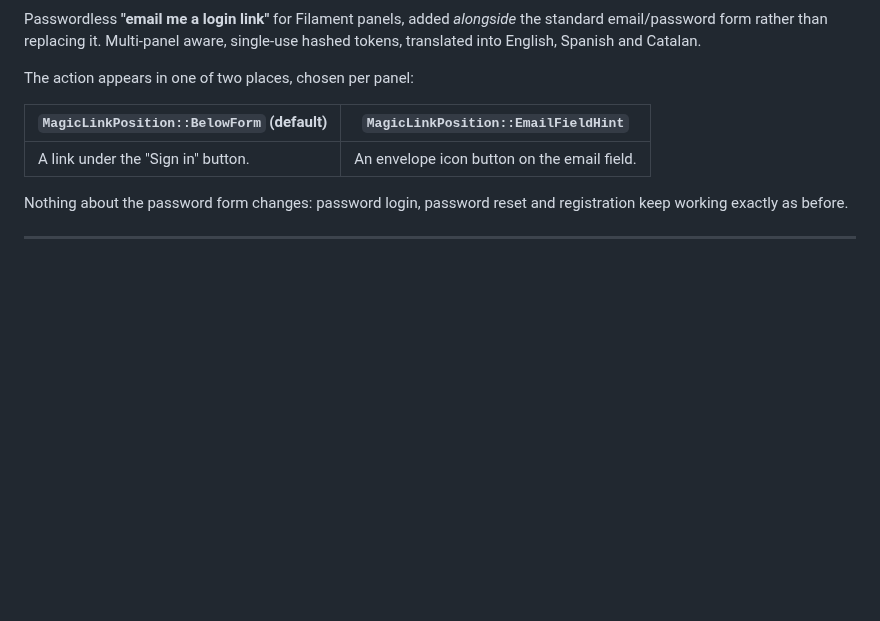
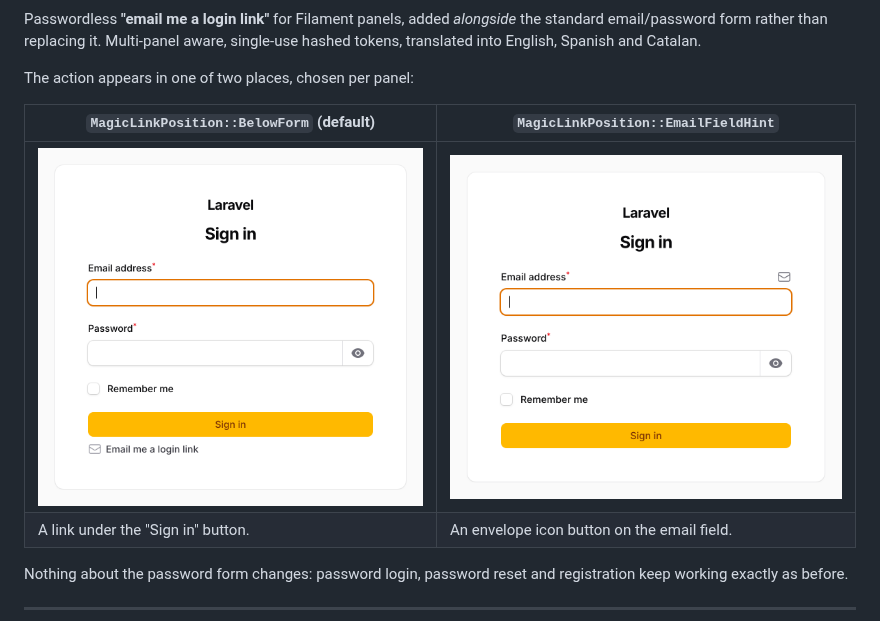
Before and after one commit to buzkall/filament-magic-login, a Markdown page: README.md, the part around the change. Rendered like a GitHub page; pictures changed too: art/below-form.png (added), art/email-field-hint.png (added); blank space fills up the shorter version.

```diff
--- a/README.md
+++ b/README.md
@@ -12,6 +12,7 @@ The action appears in one of two places, chosen per panel:
 
 | `MagicLinkPosition::BelowForm` (default) | `MagicLinkPosition::EmailFieldHint` |
 |---|---|
+| <img src="art/below-form.png" alt="Filament login form with an 'Email me a login link' link under the Sign in button" width="420"> | <img src="art/email-field-hint.png" alt="Filament login form with an envelope icon button on the email field" width="420"> |
 | A link under the "Sign in" button. | An envelope icon button on the email field. |
 
 Nothing about the password form changes: password login, password reset and registration keep
```
Also changed, not shown: 3 other files.
